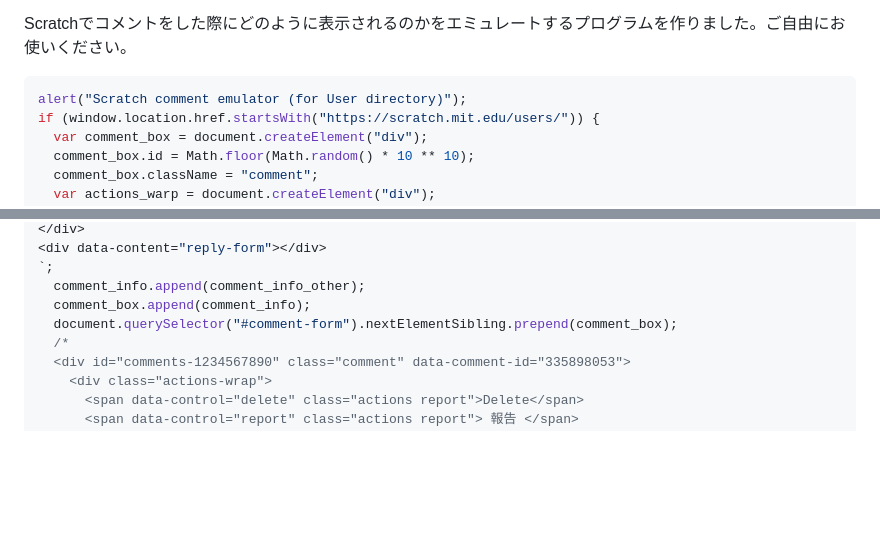
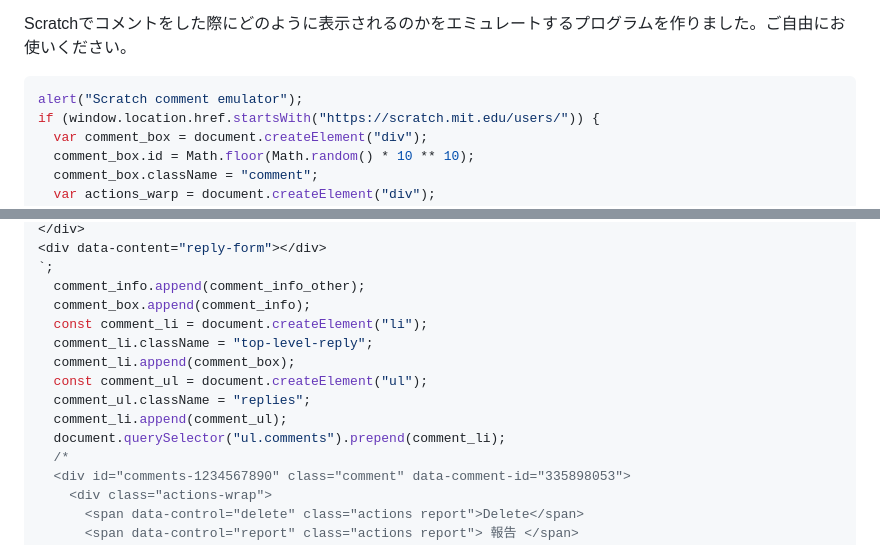
Before and after one commit to nekogakure/article-2024, a Markdown page: 2024-7/make-scratch-comment-emulator-for-user/article.md, 2 parts joined by grey strips. Drawn GitHub-style; blank space fills up the shorter version.

Commit message:
コマンド修正

````diff
--- a/2024-7/make-scratch-comment-emulator-for-user/article.md
+++ b/2024-7/make-scratch-comment-emulator-for-user/article.md
@@ -2,7 +2,7 @@
 
 Scratchでコメントをした際にどのように表示されるのかをエミュレートするプログラムを作りました。ご自由にお使いください。
 ```javascript
-alert("Scratch comment emulator (for User directory)");
+alert("Scratch comment emulator");
 if (window.location.href.startsWith("https://scratch.mit.edu/users/")) {
   var comment_box = document.createElement("div");
   comment_box.id = Math.floor(Math.random() * 10 ** 10);
@@ -52,7 +52,13 @@ if (window.location.href.startsWith("https://scratch.mit.edu/users/")) {
 `;
   comment_info.append(comment_info_other);
   comment_box.append(comment_info);
-  document.querySelector("#comment-form").nextElementSibling.prepend(comment_box);
+  const comment_li = document.createElement("li");
+  comment_li.className = "top-level-reply";
+  comment_li.append(comment_box);
+  const comment_ul = document.createElement("ul");
+  comment_ul.className = "replies";
+  comment_li.append(comment_ul);
+  document.querySelector("ul.comments").prepend(comment_li);
   /*
   <div id="comments-1234567890" class="comment" data-comment-id="335898053">
     <div class="actions-wrap">
````
